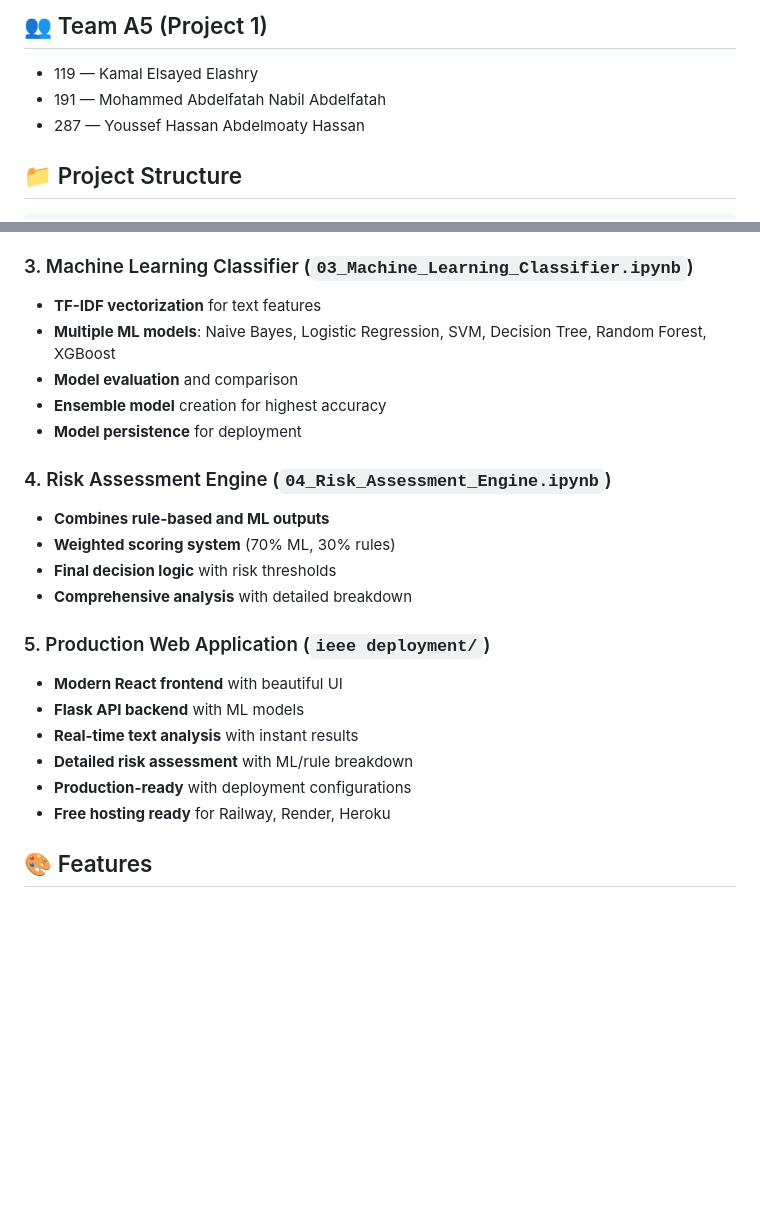
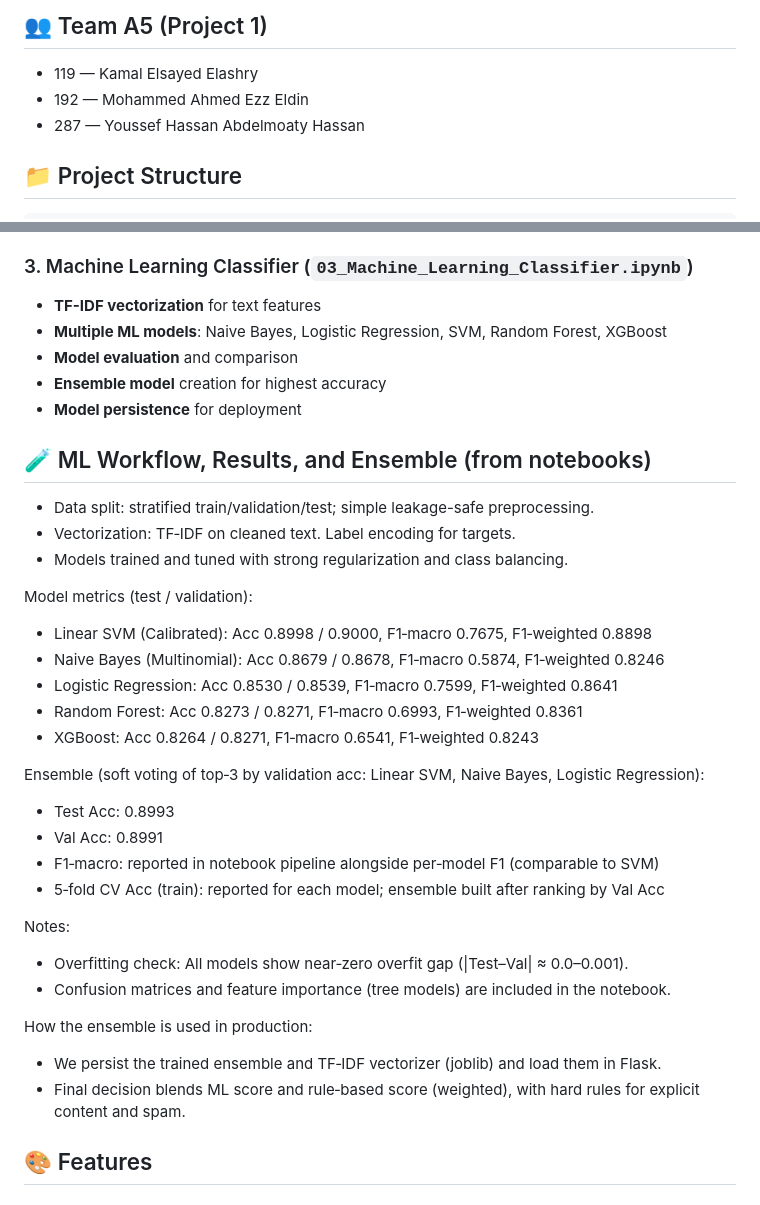
Before and after one commit to loxrobby/Content-Moderation-Project-IEEE-BUSB-Vol.-2.0-Camp, a Markdown page: README.md, 2 parts joined by grey strips. Drawn GitHub-style; blank space fills up the shorter version.

Commit message:
docs: add detailed ML workflow, metrics, and ensemble results to README

```diff
--- a/README.md
+++ b/README.md
@@ -19,7 +19,7 @@ This system combines:
 
 ## 👥 Team A5 (Project 1)
 - 119 — Kamal Elsayed Elashry
-- 191 — Mohammed Abdelfatah Nabil Abdelfatah
+- 192 — Mohammed Ahmed Ezz Eldin
 - 287 — Youssef Hassan Abdelmoaty Hassan
 
 ## 📁 Project Structure
@@ -97,24 +97,37 @@ python app.py
 
 ### 3. Machine Learning Classifier (`03_Machine_Learning_Classifier.ipynb`)
 - **TF-IDF vectorization** for text features
-- **Multiple ML models**: Naive Bayes, Logistic Regression, SVM, Decision Tree, Random Forest, XGBoost
+- **Multiple ML models**: Naive Bayes, Logistic Regression, SVM, Random Forest, XGBoost
 - **Model evaluation** and comparison
 - **Ensemble model** creation for highest accuracy
 - **Model persistence** for deployment
 
-### 4. Risk Assessment Engine (`04_Risk_Assessment_Engine.ipynb`)
-- **Combines rule-based and ML outputs**
-- **Weighted scoring system** (70% ML, 30% rules)
-- **Final decision logic** with risk thresholds
-- **Comprehensive analysis** with detailed breakdown
+## 🧪 ML Workflow, Results, and Ensemble (from notebooks)
 
-### 5. Production Web Application (`ieee deployment/`)
-- **Modern React frontend** with beautiful UI
-- **Flask API backend** with ML models
-- **Real-time text analysis** with instant results
-- **Detailed risk assessment** with ML/rule breakdown
-- **Production-ready** with deployment configurations
-- **Free hosting ready** for Railway, Render, Heroku
+- Data split: stratified train/validation/test; simple leakage-safe preprocessing.
+- Vectorization: TF‑IDF on cleaned text. Label encoding for targets.
+- Models trained and tuned with strong regularization and class balancing.
+
+Model metrics (test / validation):
+- Linear SVM (Calibrated): Acc 0.8998 / 0.9000, F1‑macro 0.7675, F1‑weighted 0.8898
+- Naive Bayes (Multinomial): Acc 0.8679 / 0.8678, F1‑macro 0.5874, F1‑weighted 0.8246
+- Logistic Regression: Acc 0.8530 / 0.8539, F1‑macro 0.7599, F1‑weighted 0.8641
+- Random Forest: Acc 0.8273 / 0.8271, F1‑macro 0.6993, F1‑weighted 0.8361
+- XGBoost: Acc 0.8264 / 0.8271, F1‑macro 0.6541, F1‑weighted 0.8243
+
+Ensemble (soft voting of top‑3 by validation acc: Linear SVM, Naive Bayes, Logistic Regression):
+- Test Acc: 0.8993
+- Val Acc:  0.8991
+- F1‑macro: reported in notebook pipeline alongside per‑model F1 (comparable to SVM)
+- 5‑fold CV Acc (train): reported for each model; ensemble built after ranking by Val Acc
+
+Notes:
+- Overfitting check: All models show near‑zero overfit gap (|Test–Val| ≈ 0.0–0.001).
+- Confusion matrices and feature importance (tree models) are included in the notebook.
+
+How the ensemble is used in production:
+- We persist the trained ensemble and TF‑IDF vectorizer (joblib) and load them in Flask.
+- Final decision blends ML score and rule‑based score (weighted), with hard rules for explicit content and spam.
 
 ## 🎨 Features
 
```
